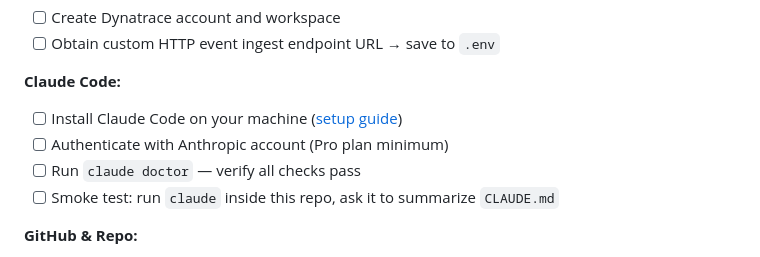
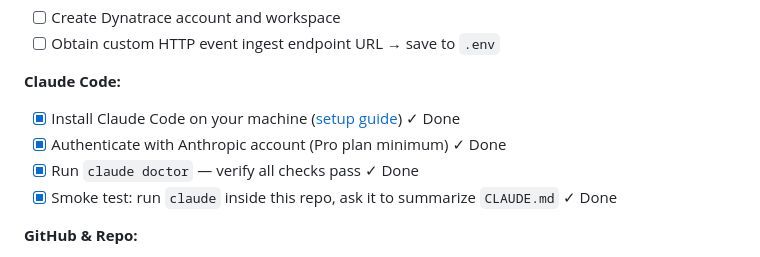
Before and after one commit to OrCoAI/lev-yam-b2b, a Markdown page: README.md, the part around the change. GitHub-like rendering.

Commit message:
Mark Claude Code prerequisites as completed in README
Co-Authored-By: Claude Sonnet 4.6 <noreply@anthropic.com>

```diff
--- a/README.md
+++ b/README.md
@@ -93,10 +93,10 @@ Everything below must be done **before** hackathon day (April 14).
 - [ ] Obtain custom HTTP event ingest endpoint URL → save to `.env`
 
 **Claude Code:**
-- [ ] Install Claude Code on your machine ([setup guide](https://code.claude.com/docs/en/setup))
-- [ ] Authenticate with Anthropic account (Pro plan minimum)
-- [ ] Run `claude doctor` — verify all checks pass
-- [ ] Smoke test: run `claude` inside this repo, ask it to summarize `CLAUDE.md`
+- [x] Install Claude Code on your machine ([setup guide](https://code.claude.com/docs/en/setup)) ✓ Done
+- [x] Authenticate with Anthropic account (Pro plan minimum) ✓ Done
+- [x] Run `claude doctor` — verify all checks pass ✓ Done
+- [x] Smoke test: run `claude` inside this repo, ask it to summarize `CLAUDE.md` ✓ Done
 
 **GitHub & Repo:**
 - [x] Confirm `CLAUDE.md` is in repo root ✓ Done
```
